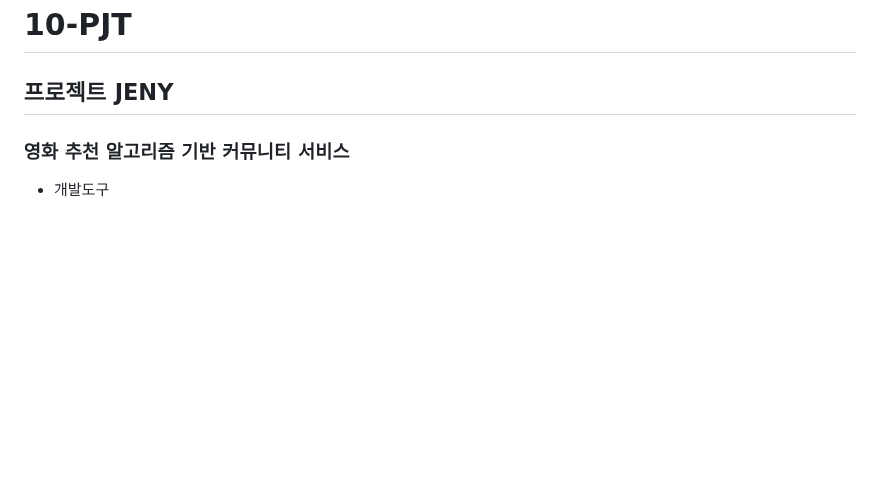
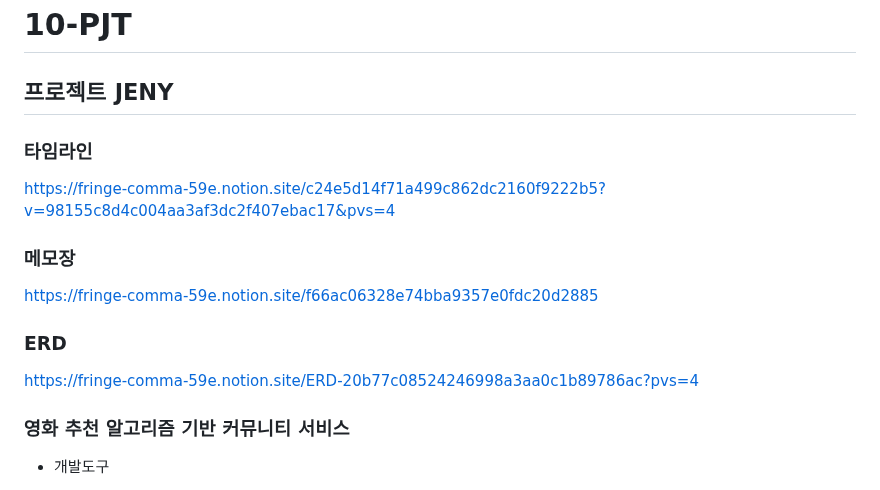
Before and after one commit to JiEung2/JENY, a Markdown page: README.md, the part around the change. Rendered like a GitHub page; blank space fills up the shorter version.

```diff
--- a/README.md
+++ b/README.md
@@ -1,6 +1,12 @@
 # 10-PJT
 
 ## 프로젝트 JENY
+### 타임라인
+https://fringe-comma-59e.notion.site/c24e5d14f71a499c862dc2160f9222b5?v=98155c8d4c004aa3af3dc2f407ebac17&pvs=4
+### 메모장
+https://fringe-comma-59e.notion.site/f66ac06328e74bba9357e0fdc20d2885
+### ERD
+https://fringe-comma-59e.notion.site/ERD-20b77c08524246998a3aa0c1b89786ac?pvs=4
 
 ### 영화 추천 알고리즘 기반 커뮤니티 서비스
 - 개발도구
```
